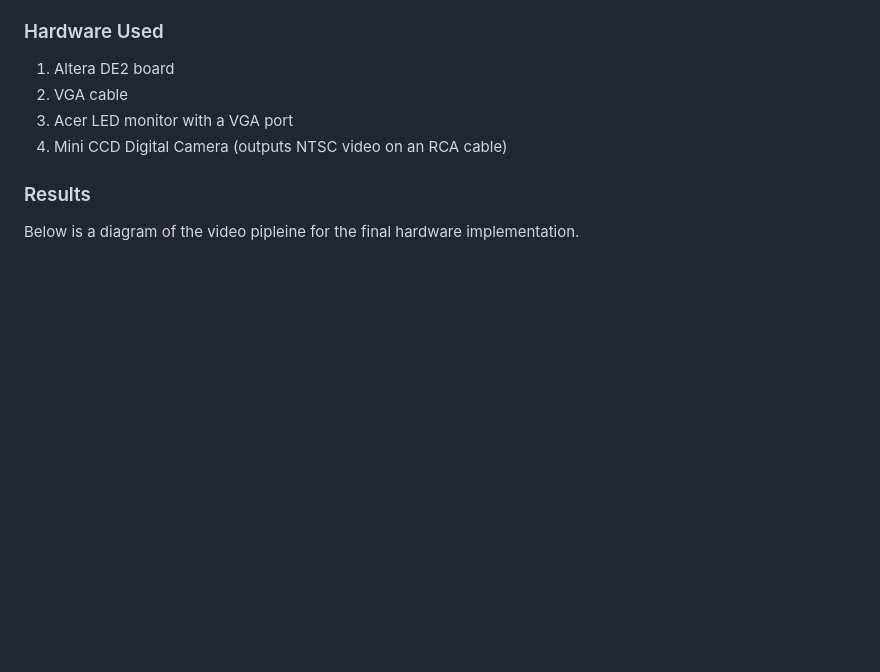
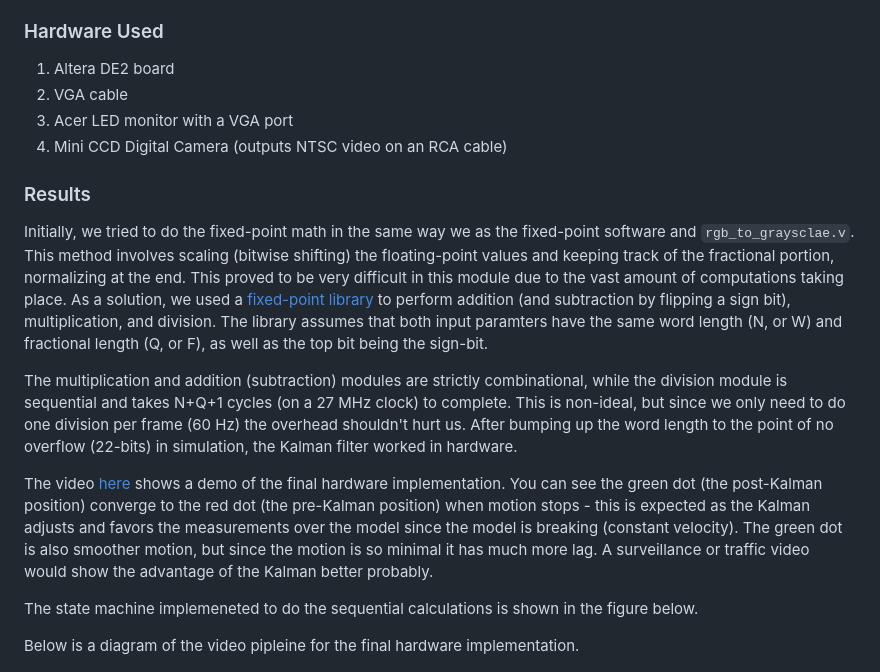
Before and after one commit to zhujie358/ObjectTracking, a Markdown page: hw/kalman_filter/readme.md, the part around the change. Rendered like a GitHub page; blank space fills up the shorter version.

```diff
--- a/hw/kalman_filter/readme.md
+++ b/hw/kalman_filter/readme.md
@@ -15,6 +15,14 @@ The goal of this experiment is to implement the `sw/applyKalman.m` software in h
 
 ### Results
 
+Initially, we tried to do the fixed-point math in the same way we as the fixed-point software and `rgb_to_graysclae.v`. This method involves scaling (bitwise shifting) the floating-point values and keeping track of the fractional portion, normalizing at the end. This proved to be very difficult in this module due to the vast amount of computations taking place. As a solution, we used a [fixed-point library](http://opencores.org/websvn,filedetails?repname=verilog_fixed_point_math_library&path=%2Fverilog_fixed_point_math_library%2Ftrunk%2FReadMe.txt) to perform addition (and subtraction by flipping a sign bit), multiplication, and division. The library assumes that both input paramters have the same word length (N, or W) and fractional length (Q, or F), as well as the top bit being the sign-bit.
+
+The multiplication and addition (subtraction) modules are strictly combinational, while the division module is sequential and takes N+Q+1 cycles (on a 27 MHz clock) to complete. This is non-ideal, but since we only need to do one division per frame (60 Hz) the overhead shouldn't hurt us. After bumping up the word length to the point of no overflow (22-bits) in simulation, the Kalman filter worked in hardware.
+
+The video [here](https://www.youtube.com/watch?v=48JgtHcgVmo) shows a demo of the final hardware implementation. You can see the green dot (the post-Kalman position) converge to the red dot (the pre-Kalman position) when motion stops - this is expected as the Kalman adjusts and favors the measurements over the model since the model is breaking (constant velocity). The green dot is also smoother motion, but since the motion is so minimal it has much more lag. A surveillance or traffic video would show the advantage of the Kalman better probably.
+
+The state machine implemeneted to do the sequential calculations is shown in the figure below.
+
 Below is a diagram of the video pipleine for the final hardware implementation.
 
 ![image](../../doc/images/final_pipeline.jpg)
```
Also changed, not shown: hw/readme.md (+1 -1 lines), doc/images/kalman_fsm.jpg (added).
